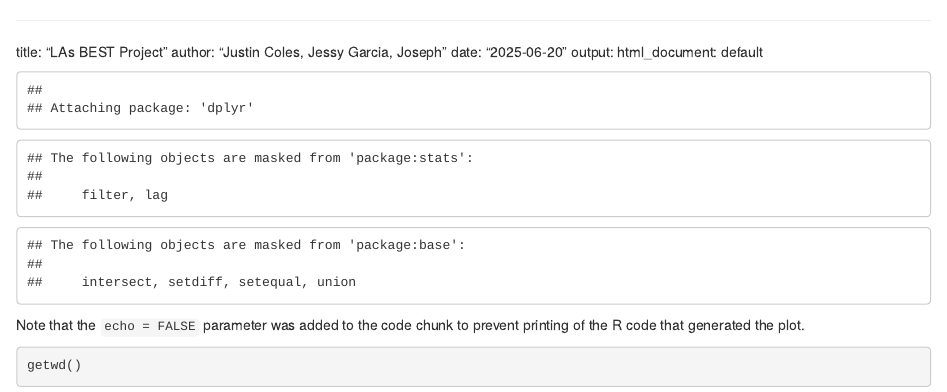
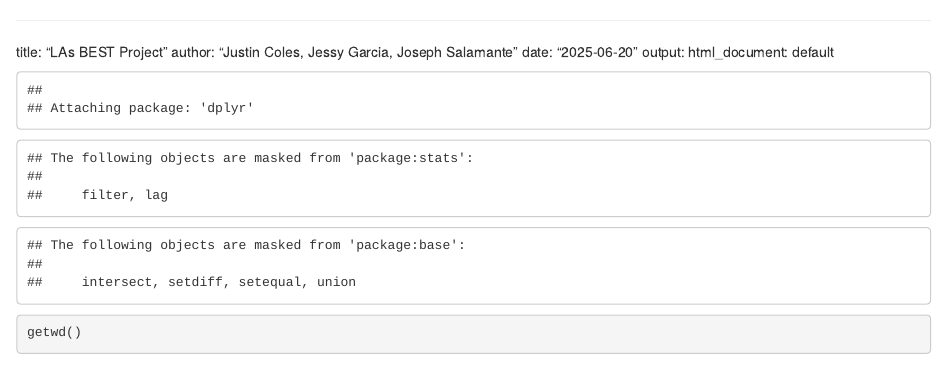
Before and after one commit to JustinC-1024/EV-Proj_LAsBest, an R Markdown document (EDA_EVProj.Rmd): the page in a window 1100 px wide, from its top. Rendered offline with R 4.5, knitr and Pandoc, with nearby package versions.

Commit message:
fixed spacing between lines

````diff
--- a/EDA_EVProj.Rmd
+++ b/EDA_EVProj.Rmd
@@ -1,6 +1,6 @@
 ---
 title: "LAs BEST Project"
-author: "Justin Coles, Jessy Garcia, Joseph"
+author: "Justin Coles, Jessy Garcia, Joseph Salamante"
 date: "2025-06-20"
 output:
 html_document: default
@@ -17,7 +17,6 @@ library(dplyr)
 library(gtsummary)
 ```
 
-Note that the `echo = FALSE` parameter was added to the code chunk to prevent printing of the R code that generated the plot.
 
 ```{r}
 getwd()
````
Also changed, not shown: EDA_EVProj.Rmd (10 more changed lines).
